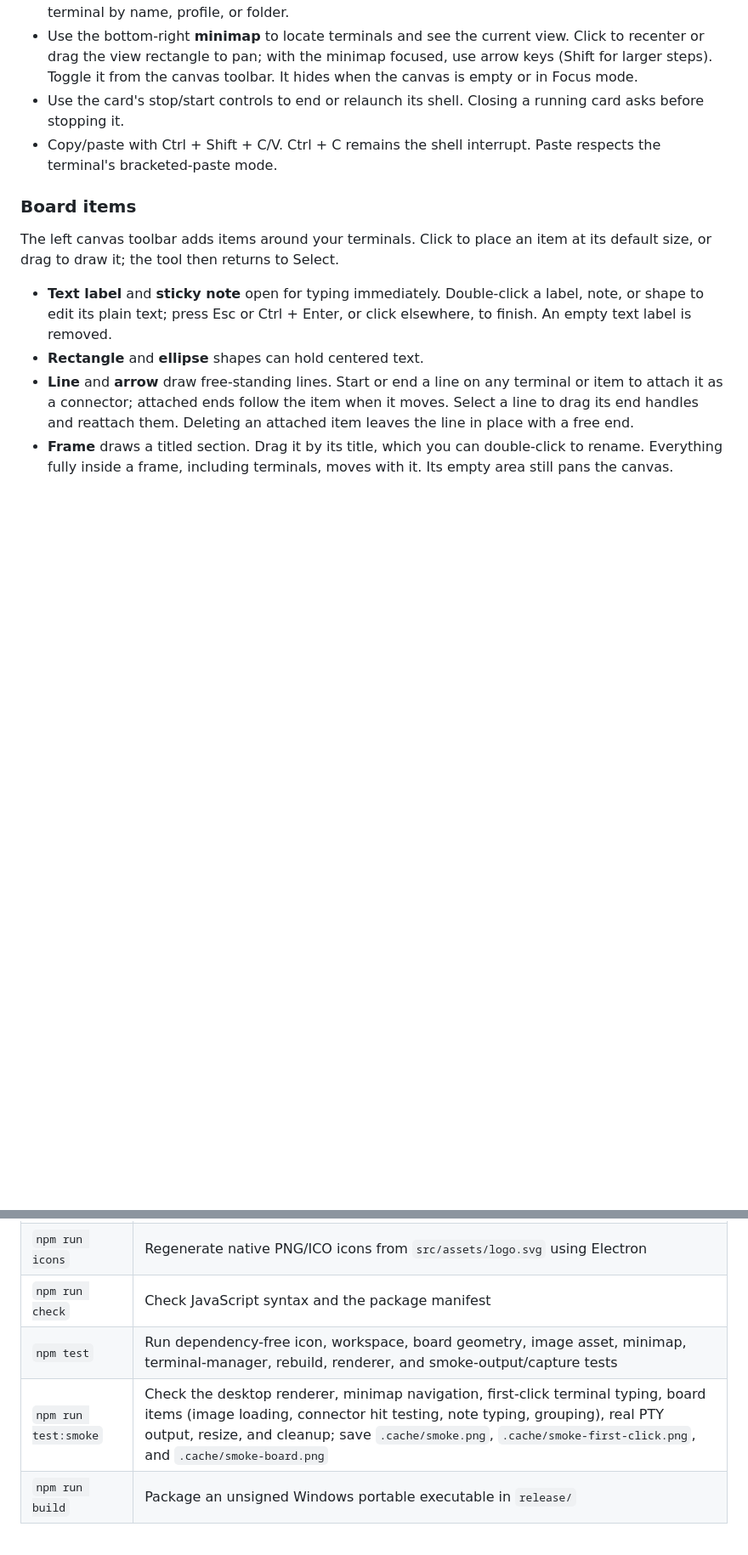
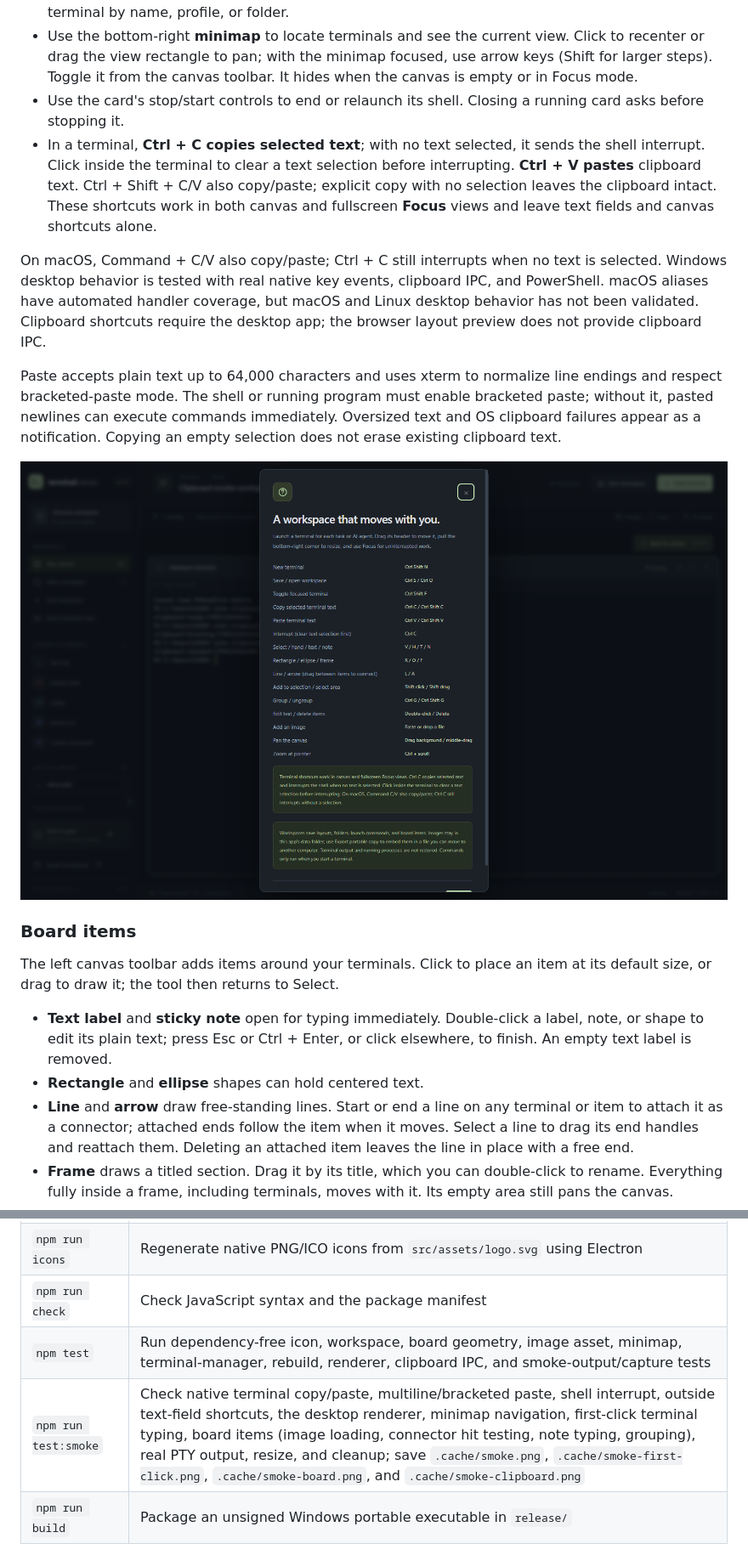
Before and after one commit to yutigi/TerminalCanvas, a Markdown page: README.md, 2 parts joined by grey strips. Shown at 85% size. Rendered like a GitHub page; pictures changed too: docs/images/terminal-clipboard-shortcuts.png (added); blank space fills up the shorter version.

Commit message:
Fix terminal copy and paste shortcuts

```diff
--- a/README.md
+++ b/README.md
@@ -35,7 +35,13 @@ For a dependency-free **layout preview**, run `npm run dev` and visit [localhost
 - Use **Arrange**, **Fit canvas**, and **Focus** to organize your terminals. Filter the sidebar to find a terminal by name, profile, or folder.
 - Use the bottom-right **minimap** to locate terminals and see the current view. Click to recenter or drag the view rectangle to pan; with the minimap focused, use arrow keys (Shift for larger steps). Toggle it from the canvas toolbar. It hides when the canvas is empty or in Focus mode.
 - Use the card's stop/start controls to end or relaunch its shell. Closing a running card asks before stopping it.
-- Copy/paste with Ctrl + Shift + C/V. Ctrl + C remains the shell interrupt. Paste respects the terminal's bracketed-paste mode.
+- In a terminal, **Ctrl + C copies selected text**; with no text selected, it sends the shell interrupt. Click inside the terminal to clear a text selection before interrupting. **Ctrl + V pastes** clipboard text. Ctrl + Shift + C/V also copy/paste; explicit copy with no selection leaves the clipboard intact. These shortcuts work in both canvas and fullscreen **Focus** views and leave text fields and canvas shortcuts alone.
+
+On macOS, Command + C/V also copy/paste; Ctrl + C still interrupts when no text is selected. Windows desktop behavior is tested with real native key events, clipboard IPC, and PowerShell. macOS aliases have automated handler coverage, but macOS and Linux desktop behavior has not been validated. Clipboard shortcuts require the desktop app; the browser layout preview does not provide clipboard IPC.
+
+Paste accepts plain text up to 64,000 characters and uses xterm to normalize line endings and respect bracketed-paste mode. The shell or running program must enable bracketed paste; without it, pasted newlines can execute commands immediately. Oversized text and OS clipboard failures appear as a notification. Copying an empty selection does not erase existing clipboard text.
+
+![The in-app shortcut guide explaining selection-aware copy, paste, and interrupt.](docs/images/terminal-clipboard-shortcuts.png)
 
 ### Board items
 
@@ -87,7 +96,7 @@ Restored cards are stopped until explicitly started. A saved command is never ex
 | `npm run rebuild` | Verify the Windows native binary in Electron, or rebuild when needed |
 | `npm run icons` | Regenerate native PNG/ICO icons from `src/assets/logo.svg` using Electron |
 | `npm run check` | Check JavaScript syntax and the package manifest |
-| `npm test` | Run dependency-free icon, workspace, board geometry, image asset, minimap, terminal-manager, rebuild, renderer, and smoke-output/capture tests |
-| `npm run test:smoke` | Check the desktop renderer, minimap navigation, first-click terminal typing, board items (image loading, connector hit testing, note typing, grouping), real PTY output, resize, and cleanup; save `.cache/smoke.png`, `.cache/smoke-first-click.png`, and `.cache/smoke-board.png` |
+| `npm test` | Run dependency-free icon, workspace, board geometry, image asset, minimap, terminal-manager, rebuild, renderer, clipboard IPC, and smoke-output/capture tests |
+| `npm run test:smoke` | Check native terminal copy/paste, multiline/bracketed paste, shell interrupt, outside text-field shortcuts, the desktop renderer, minimap navigation, first-click terminal typing, board items (image loading, connector hit testing, note typing, grouping), real PTY output, resize, and cleanup; save `.cache/smoke.png`, `.cache/smoke-first-click.png`, `.cache/smoke-board.png`, and `.cache/smoke-clipboard.png` |
 | `npm run build` | Package an unsigned Windows portable executable in `release/` |
 
```
Also changed, not shown: other parts of README.md (+4 -1 lines), 6 other files.
